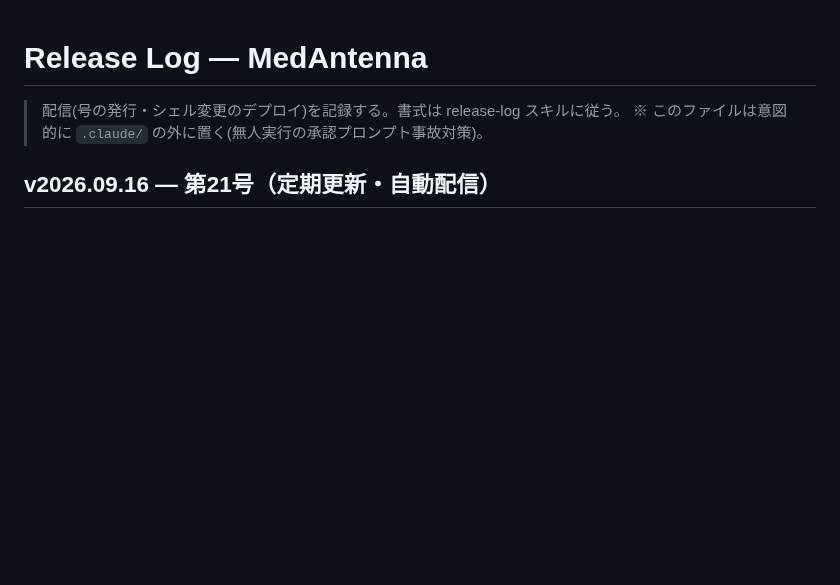
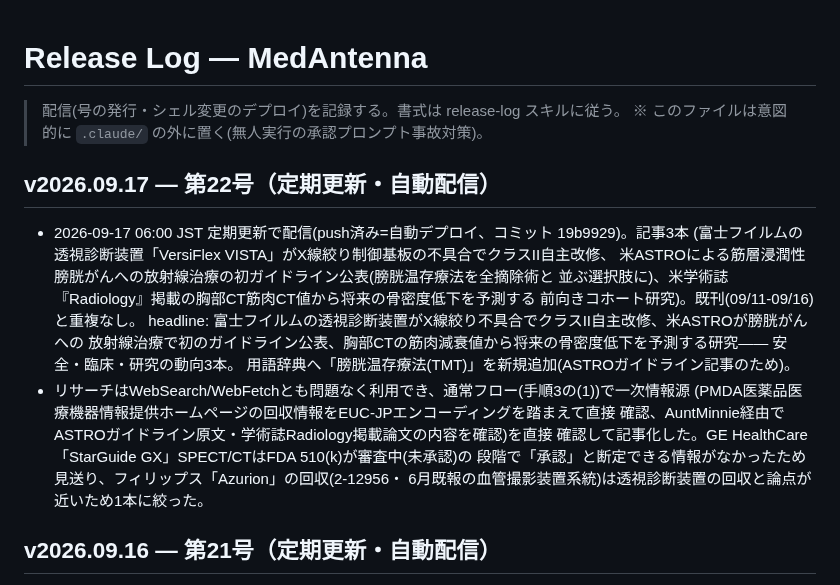
Before and after one commit to murakami-kaito-dev/MedAntenna, a Markdown page: docs/release-log.md, the part around the change. Rendered like a GitHub page; blank space fills up the shorter version.

Commit message:
docs(release-log): receive v2026.09.17 を記録
Co-Authored-By: Claude Sonnet 5 <noreply@anthropic.com>

```diff
--- a/docs/release-log.md
+++ b/docs/release-log.md
@@ -2,6 +2,24 @@
 
 > 配信(号の発行・シェル変更のデプロイ)を記録する。書式は release-log スキルに従う。
 > ※ このファイルは意図的に `.claude/` の外に置く(無人実行の承認プロンプト事故対策)。
+
+## v2026.09.17 — 第22号（定期更新・自動配信）
+
+- 2026-09-17 06:00 JST 定期更新で配信(push済み=自動デプロイ、コミット 19b9929)。記事3本
+  (富士フイルムの透視診断装置「VersiFlex VISTA」がX線絞り制御基板の不具合でクラスII自主改修、
+  米ASTROによる筋層浸潤性膀胱がんへの放射線治療の初ガイドライン公表(膀胱温存療法を全摘除術と
+  並ぶ選択肢に)、米学術誌『Radiology』掲載の胸部CT筋肉CT値から将来の骨密度低下を予測する
+  前向きコホート研究)。既刊(09/11-09/16)と重複なし。
+  headline: 富士フイルムの透視診断装置がX線絞り不具合でクラスII自主改修、米ASTROが膀胱がんへの
+  放射線治療で初のガイドライン公表、胸部CTの筋肉減衰値から将来の骨密度低下を予測する研究――
+  安全・臨床・研究の動向3本。
+  用語辞典へ「膀胱温存療法(TMT)」を新規追加(ASTROガイドライン記事のため)。
+- リサーチはWebSearch/WebFetchとも問題なく利用でき、通常フロー(手順3の(1))で一次情報源
+  (PMDA医薬品医療機器情報提供ホームページの回収情報をEUC-JPエンコーディングを踏まえて直接
+  確認、AuntMinnie経由でASTROガイドライン原文・学術誌Radiology掲載論文の内容を確認)を直接
+  確認して記事化した。GE HealthCare「StarGuide GX」SPECT/CTはFDA 510(k)が審査中(未承認)の
+  段階で「承認」と断定できる情報がなかったため見送り、フィリップス「Azurion」の回収(2-12956・
+  6月既報の血管撮影装置系統)は透視診断装置の回収と論点が近いため1本に絞った。
 
 ## v2026.09.16 — 第21号（定期更新・自動配信）
 
```
